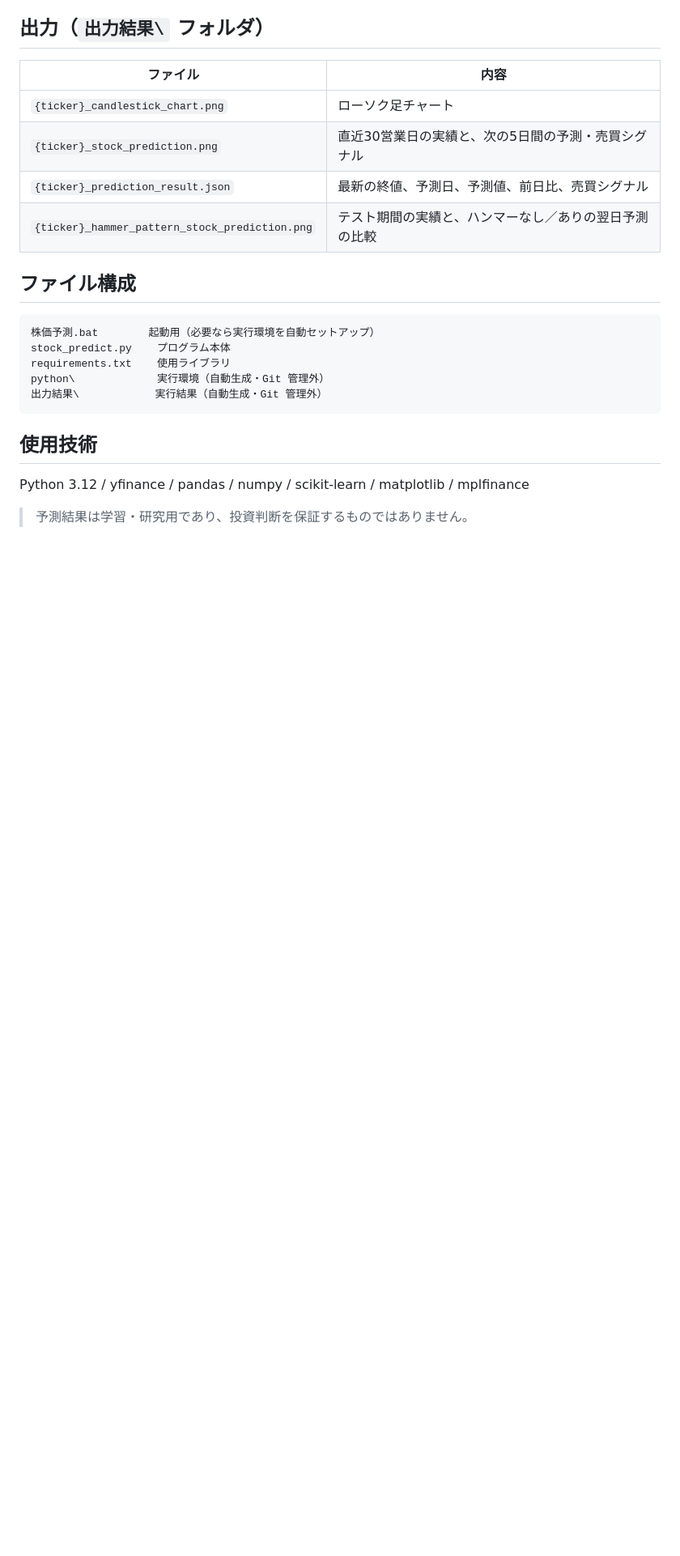
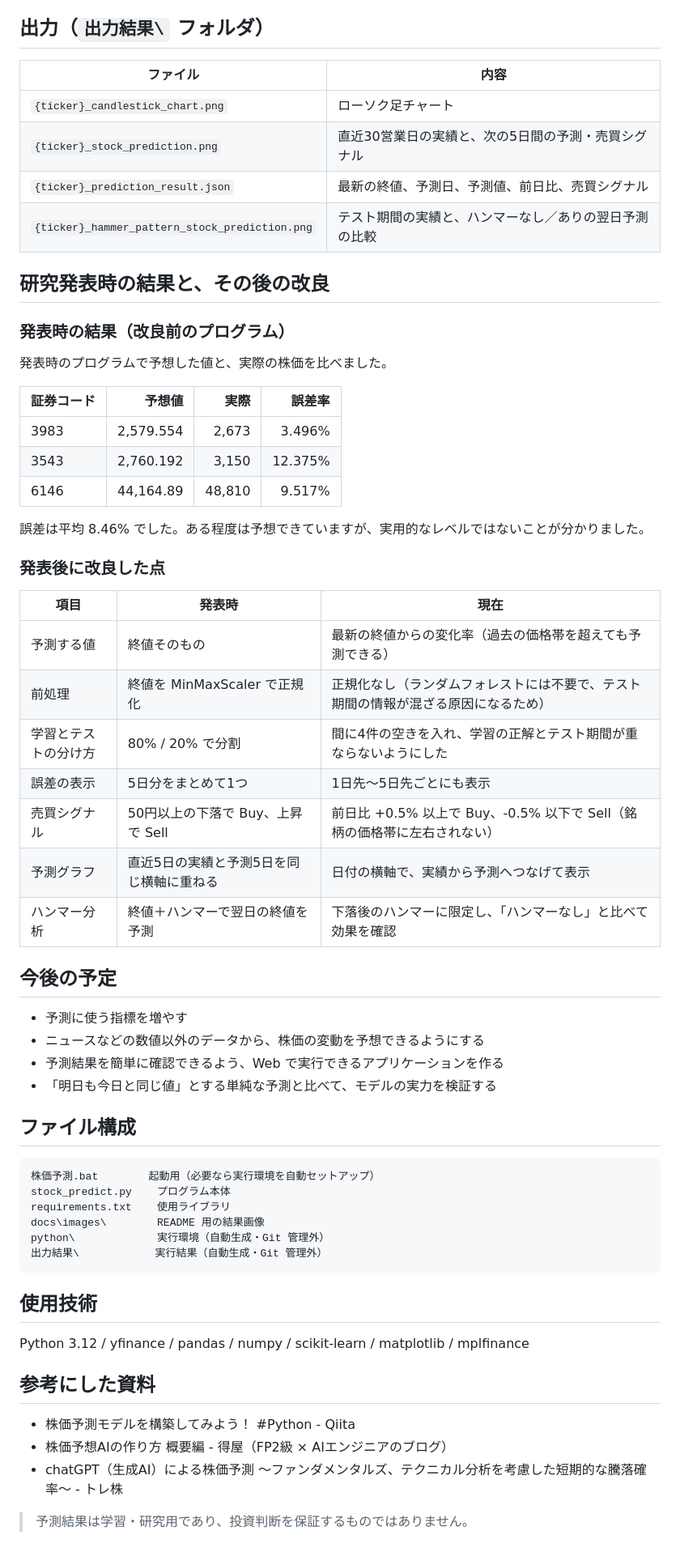
Before and after one commit to MATSUDATOMOYA-cloud/stock-predict, a Markdown page: README.md, the part around one of its changes. Shown at 81% size. GitHub-like rendering; blank space fills up the shorter version.

````diff
--- a/README.md
+++ b/README.md
@@ -44,12 +105,46 @@ python stock_predict.py 9984.T 2020-01-01
 | `{ticker}_prediction_result.json` | 最新の終値、予測日、予測値、前日比、売買シグナル |
 | `{ticker}_hammer_pattern_stock_prediction.png` | テスト期間の実績と、ハンマーなし／ありの翌日予測の比較 |
 
+## 研究発表時の結果と、その後の改良
+
+### 発表時の結果（改良前のプログラム）
+
+発表時のプログラムで予想した値と、実際の株価を比べました。
+
+| 証券コード | 予想値 | 実際 | 誤差率 |
+|---|---:|---:|---:|
+| 3983 | 2,579.554 | 2,673 | 3.496% |
+| 3543 | 2,760.192 | 3,150 | 12.375% |
+| 6146 | 44,164.89 | 48,810 | 9.517% |
+
+誤差は平均 8.46% でした。ある程度は予想できていますが、実用的なレベルではないことが分かりました。
+
+### 発表後に改良した点
+
+| 項目 | 発表時 | 現在 |
+|---|---|---|
+| 予測する値 | 終値そのもの | 最新の終値からの変化率（過去の価格帯を超えても予測できる） |
+| 前処理 | 終値を MinMaxScaler で正規化 | 正規化なし（ランダムフォレストには不要で、テスト期間の情報が混ざる原因になるため） |
+| 学習とテストの分け方 | 80% / 20% で分割 | 間に4件の空きを入れ、学習の正解とテスト期間が重ならないようにした |
+| 誤差の表示 | 5日分をまとめて1つ | 1日先～5日先ごとにも表示 |
+| 売買シグナル | 50円以上の下落で Buy、上昇で Sell | 前日比 +0.5% 以上で Buy、-0.5% 以下で Sell（銘柄の価格帯に左右されない） |
+| 予測グラフ | 直近5日の実績と予測5日を同じ横軸に重ねる | 日付の横軸で、実績から予測へつなげて表示 |
+| ハンマー分析 | 終値＋ハンマーで翌日の終値を予測 | 下落後のハンマーに限定し、「ハンマーなし」と比べて効果を確認 |
+
+## 今後の予定
+
+- 予測に使う指標を増やす
+- ニュースなどの数値以外のデータから、株価の変動を予想できるようにする
+- 予測結果を簡単に確認できるよう、Web で実行できるアプリケーションを作る
+- 「明日も今日と同じ値」とする単純な予測と比べて、モデルの実力を検証する
+
 ## ファイル構成
 
 ```
 株価予測.bat        起動用（必要なら実行環境を自動セットアップ）
 stock_predict.py    プログラム本体
 requirements.txt    使用ライブラリ
+docs\images\        README 用の結果画像
 python\             実行環境（自動生成・Git 管理外）
 出力結果\            実行結果（自動生成・Git 管理外）
 ```
@@ -58,4 +153,10 @@ python\             実行環境（自動生成・Git 管理外）
 
 Python 3.12 / yfinance / pandas / numpy / scikit-learn / matplotlib / mplfinance
 
+## 参考にした資料
+
+- 株価予測モデルを構築してみよう！ #Python - Qiita
+- 株価予想AIの作り方 概要編 - 得屋（FP2級 × AIエンジニアのブログ）
+- chatGPT（生成AI）による株価予測 〜ファンダメンタルズ、テクニカル分析を考慮した短期的な騰落確率〜 - トレ株
+
 > 予測結果は学習・研究用であり、投資判断を保証するものではありません。
````
Also changed, not shown: other parts of README.md (+61 -0 lines), docs/images/9984.T_candlestick_chart.png (added), docs/images/9984.T_hammer_pattern_stock_prediction.png (added), docs/images/9984.T_stock_prediction.png (added).
